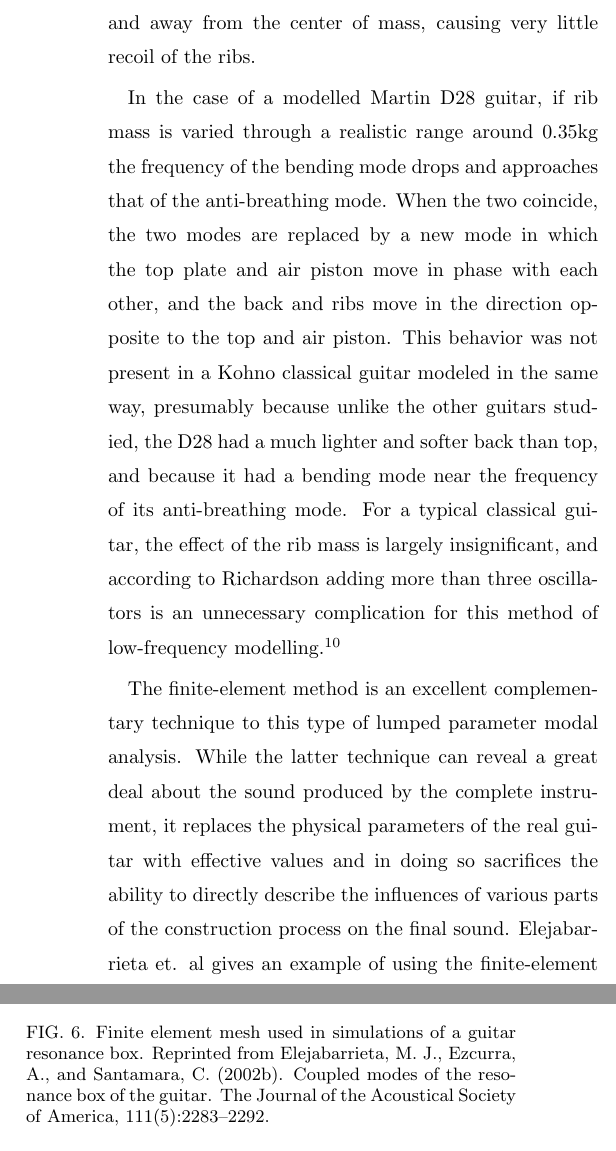
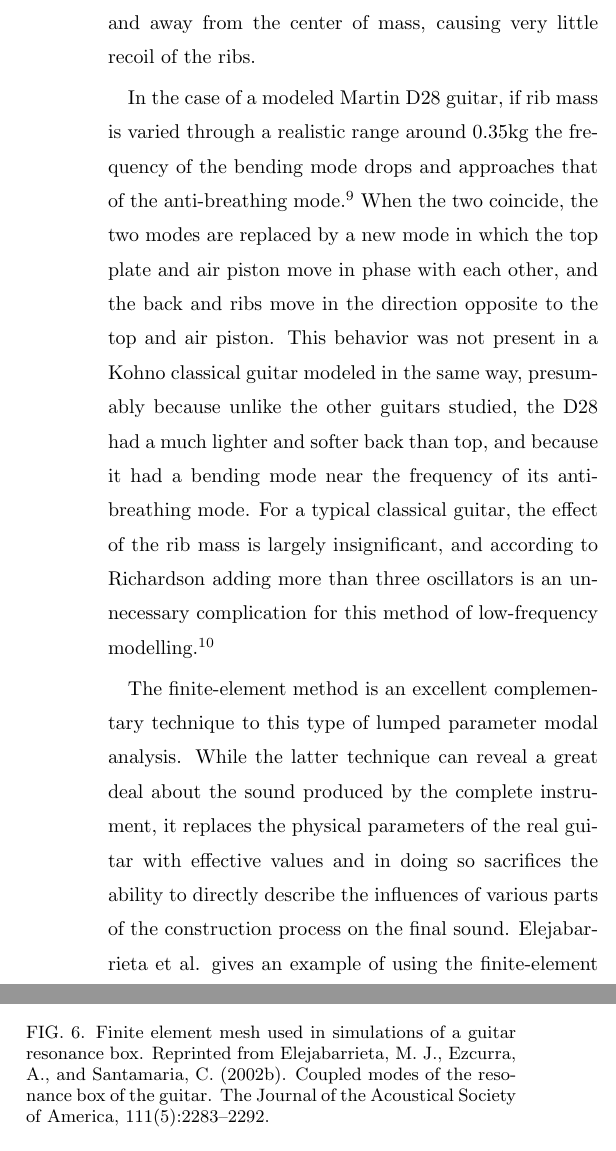
Before and after one commit to PeppyHare/UWPHYS536, a LaTeX paper (term paper 1/paper.tex): two parts of the columns of page 4 of 5, joined at a grey line, cut so that both start at the same text. Compiled offline with pdfLaTeX.

Commit message:
Finish the paper some more

```diff
--- a/term paper 1/paper.tex
+++ b/term paper 1/paper.tex
@@ -135,14 +135,14 @@ By adding an additional degree of freedom to the model, an important fundamental
 
 Thus far we have assumed that the sides and neck of the guitar are stationary, but this is not a valid assumption under normal playing conditions. Popp\cite{PoppJohnE2012Fmco} explores the result of adding an additional oscillator in the form of the sides and neck, termed "ribs" (see Figure \ref{fig:four-mass-model}). The additional degree of freedom does not result in an additional eigenmode. Rather, it amounts to a modification of the boundary conditions of the three-mass model, by assigning the ribs a non-infinite mass rather than treating the sides as clamped. The result is a shifting in the frequency of the "bending" mode dependent on the rib mass. The other two low-frequency modes (breathing and anti-breathing) are largely unaffected by the rib mass because they involve in-phase movement towards and away from the center of mass, causing very little recoil of the ribs.
 
-In the case of a modelled Martin D28 guitar, if rib mass is varied through a realistic range around 0.35kg the frequency of the bending mode drops and approaches that of the anti-breathing mode. When the two coincide, the two modes are replaced by a new mode in which the top plate and air piston move in phase with each other, and the back and ribs move in the direction opposite to the top and air piston. This behavior was not present in a Kohno classical guitar modeled in the same way, presumably because unlike the other guitars studied, the D28 had a much lighter and softer back than top, and because it had a bending mode near the frequency of its anti-breathing mode. For a typical classical guitar, the effect of the rib mass is largely insignificant, and according to Richardson adding more than three oscillators is an unnecessary complication for this method of low-frequency modelling.\cite{richardson:hal-00811279}
+In the case of a modeled Martin D28 guitar, if rib mass is varied through a realistic range around 0.35kg the frequency of the bending mode drops and approaches that of the anti-breathing mode\cite{PoppJohnE2012Fmco}. When the two coincide, the two modes are replaced by a new mode in which the top plate and air piston move in phase with each other, and the back and ribs move in the direction opposite to the top and air piston. This behavior was not present in a Kohno classical guitar modeled in the same way, presumably because unlike the other guitars studied, the D28 had a much lighter and softer back than top, and because it had a bending mode near the frequency of its anti-breathing mode. For a typical classical guitar, the effect of the rib mass is largely insignificant, and according to Richardson adding more than three oscillators is an unnecessary complication for this method of low-frequency modelling.\cite{richardson:hal-00811279}
 
-The finite-element method is an excellent complementary technique to this type of lumped parameter modal analysis. While the latter technique can reveal a great deal about the sound produced by the complete instrument, it replaces the physical parameters of the real guitar with effective values and in doing so sacrifices the ability to directly describe the influences of various parts of the construction process on the final sound. Elejabarrieta et. al gives an example of using the finite-element method to gain further insight into the results of analytical models.\cite{elejabarrieta2002:doi:10.1121/1.1470163} A high-accuracy numerical model of a real guitar resonance box was constructed additively, starting with isolated front and back plates, followed by the sides and blocks, then the air within the guitar body.  The finite element model of the resonance box was carried out using ABAQUS software, and the resulting coupled mode analysis performed using SYSNOISE software. The resolution of the model permitted modal analysis of frequencies up to 500Hz, so was limited to the low-frequency regime of the guitar. Figure \ref{fig:finiteelement} shows the mesh used, including sheet elements for the ribs and brick elements for the other various pieces, blocks, and edges.
+The finite-element method is an excellent complementary technique to this type of lumped parameter modal analysis. While the latter technique can reveal a great deal about the sound produced by the complete instrument, it replaces the physical parameters of the real guitar with effective values and in doing so sacrifices the ability to directly describe the influences of various parts of the construction process on the final sound. Elejabarrieta et al. gives an example of using the finite-element method to gain further insight into the results of analytical models.\cite{elejabarrieta2002:doi:10.1121/1.1470163} A high-accuracy numerical model of a real guitar resonance box was constructed additively, starting with isolated front and back plates, followed by the sides and blocks, then the air within the guitar body.  The finite element model of the resonance box was carried out using ABAQUS software, and the resulting coupled mode analysis performed using SYSNOISE software. The resolution of the model permitted modal analysis of frequencies up to 500Hz, so was limited to the low-frequency regime of the guitar. Figure \ref{fig:finiteelement} shows the mesh used, including sheet elements for the ribs and brick elements for the other various pieces, blocks, and edges.
 
 \begin{figure}[ht]
     \begin{center}
-        \includegraphics[width=0.4\textwidth]{images/elejabarrieta-fe-model.png}
-        \caption{Finite element mesh used in simulations of a guitar resonance box. Reprinted from Elejabarrieta, M. J., Ezcurra, A., and Santamara, C. (2002b). Coupled modes of the resonance box of the guitar. The Journal of the Acoustical Society of America, 111(5):2283–2292.}
+        \includegraphics[width=0.4\textwidth]{images/elejabarrieta-fe-model.jpg}
+        \caption{Finite element mesh used in simulations of a guitar resonance box. Reprinted from Elejabarrieta, M. J., Ezcurra, A., and Santamaria, C. (2002b). Coupled modes of the resonance box of the guitar. The Journal of the Acoustical Society of America, 111(5):2283–2292.}
         \label{fig:finiteelement}
     \end{center}
 \end{figure}
```
Also changed, not shown: term paper 1/paper.bib (+1 -1 lines), term paper 1/images/elejabarrieta-fe-model.jpg (added), term paper 1/images/richardson2012-fundamental-modes-holography.jpg (added), term paper 1/paper.tex (4 more changed lines).
